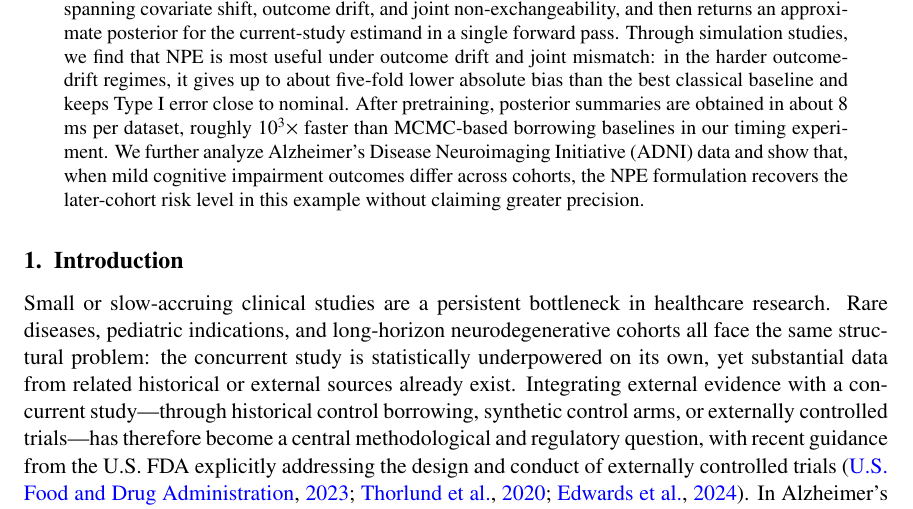
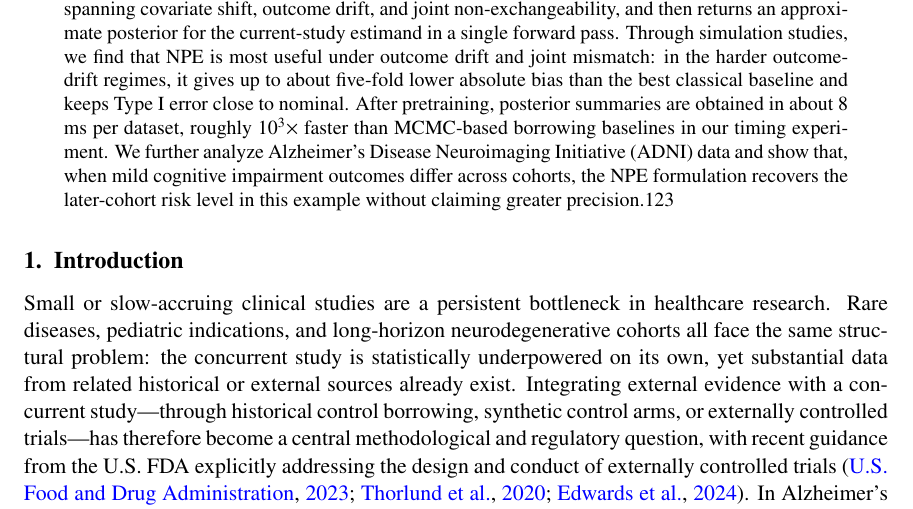
Before and after one commit to ChinHungScott/NPE-for-Bayesian-Dynamic-Borrowing-MLHC-, a LaTeX thesis (main.tex): part of page 1 of 23, cut so that both start at the same text. Compiled offline with pdfLaTeX.

Commit message:
Updates from Overleaf

```diff
--- a/main.tex
+++ b/main.tex
@@ -65,7 +65,7 @@ A single network is pretrained on simulated current/external dataset
 pairs spanning covariate shift, outcome drift, and joint
 non-exchangeability, and then returns an approximate posterior for the
 current-study estimand in a single forward pass.
-Through simulation studies, we find that NPE is most useful under outcome drift and joint mismatch: in the harder outcome-drift regimes, it gives up to about five-fold lower absolute bias than the best classical baseline and keeps Type I error close to nominal. After pretraining, posterior summaries are obtained in about 8 ms per dataset, roughly $10^3\times$ faster than MCMC-based borrowing baselines in our timing experiment. We further analyze Alzheimer's Disease Neuroimaging Initiative (ADNI) data and show that, when mild cognitive impairment outcomes differ across cohorts, the NPE formulation recovers the later-cohort risk level in this example without claiming greater precision.
+Through simulation studies, we find that NPE is most useful under outcome drift and joint mismatch: in the harder outcome-drift regimes, it gives up to about five-fold lower absolute bias than the best classical baseline and keeps Type I error close to nominal. After pretraining, posterior summaries are obtained in about 8 ms per dataset, roughly $10^3\times$ faster than MCMC-based borrowing baselines in our timing experiment. We further analyze Alzheimer's Disease Neuroimaging Initiative (ADNI) data and show that, when mild cognitive impairment outcomes differ across cohorts, the NPE formulation recovers the later-cohort risk level in this example without claiming greater precision.123
 \end{abstract}
 
 \input{sections/001intro}
```
